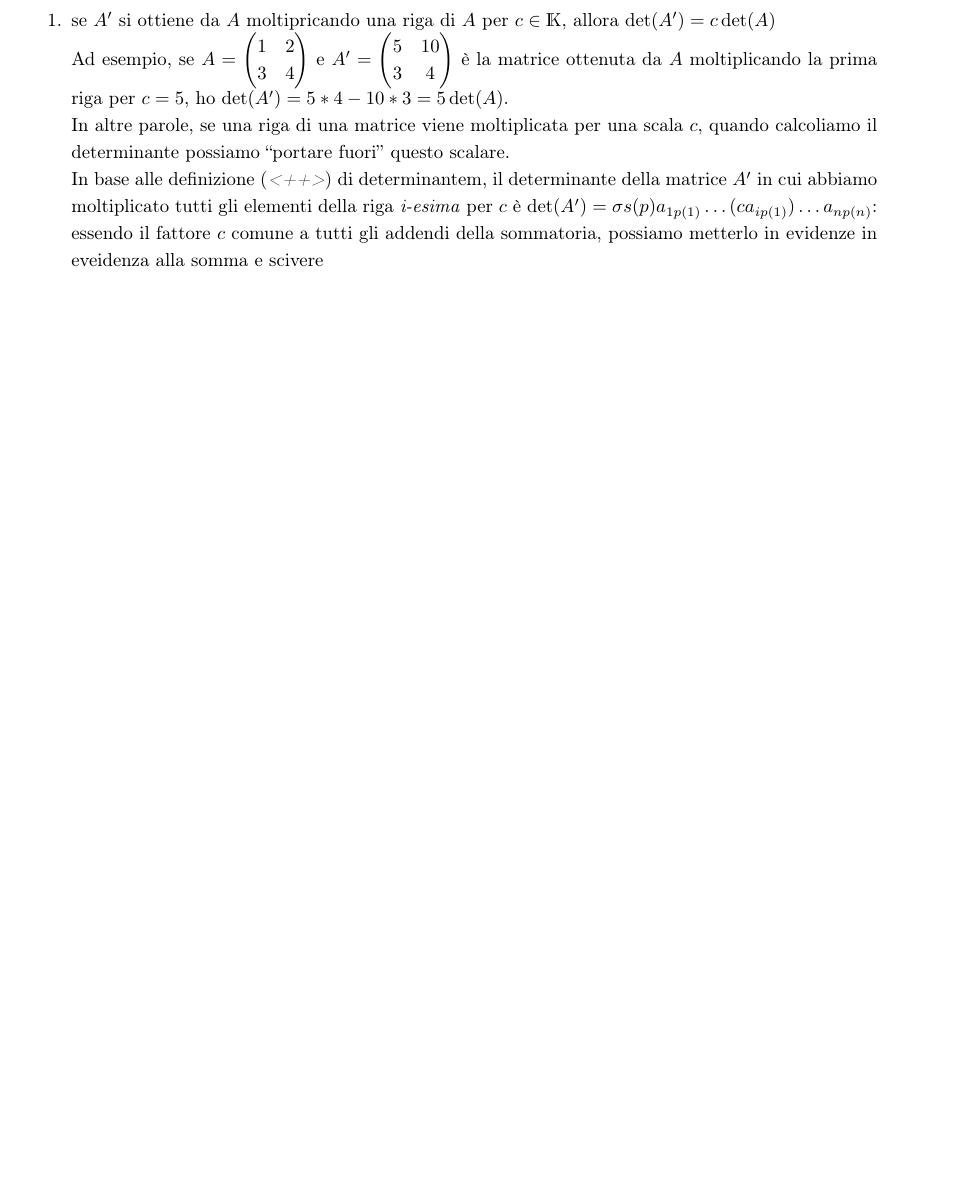
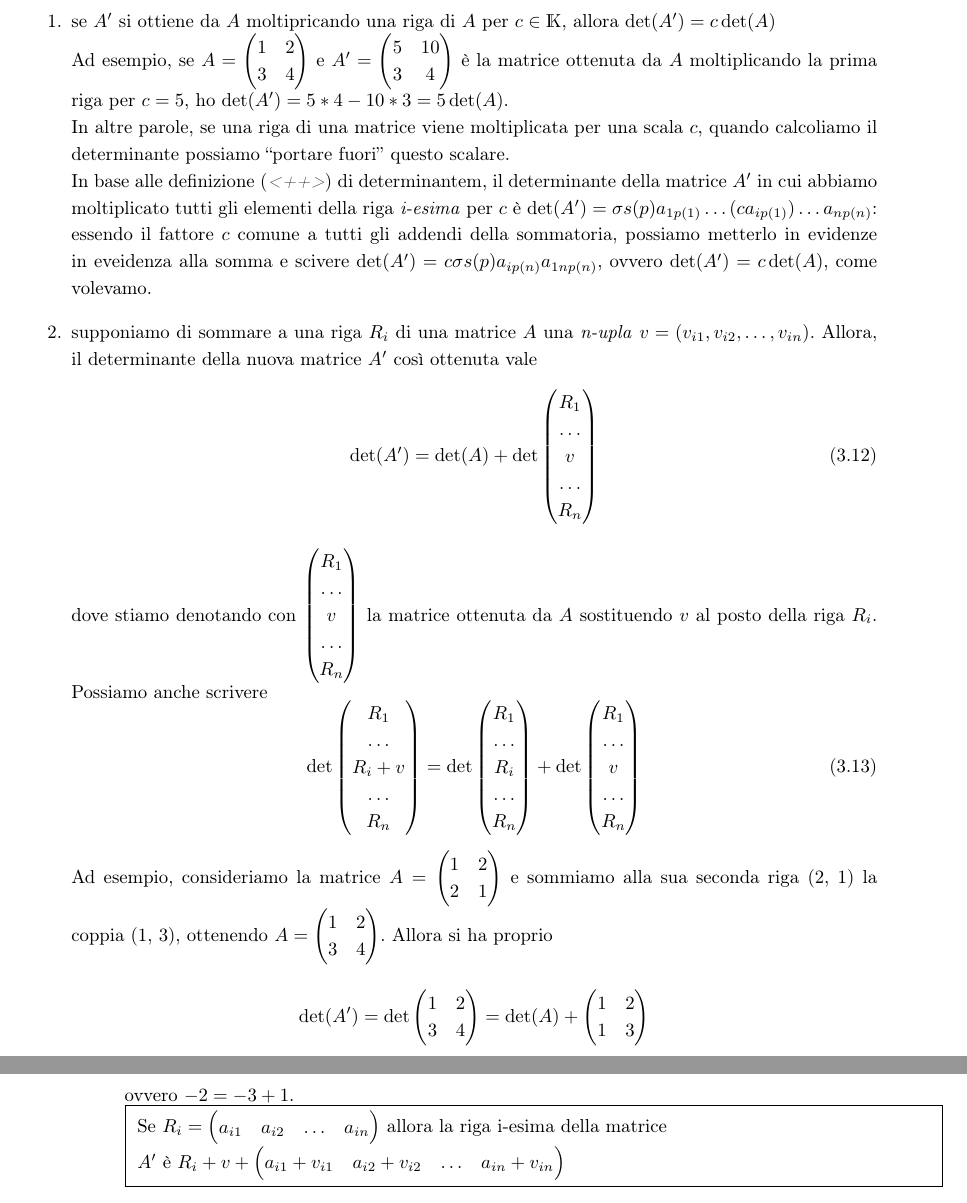
Before and after one commit to NF02/Appunti-universita, a LaTeX book (algebra e geometria/algebraegeometria.tex): part of page 19 of 20 before the commit and two parts of pages 19 and 20 of 20 after it, the two joined at a grey line, cut so that both start at the same text, the shorter picture padded with empty space. Compiled offline with pdfLaTeX.

Commit message:
ho aggiornato il file di algebra e geometria

```diff
--- a/algebra e geometria/algebraegeometria.tex
+++ b/algebra e geometria/algebraegeometria.tex
@@ -424,7 +424,31 @@ In questo paragrafo dimostreremo finalmente che il determinante di una matrice $
 \item se $A^\prime$ si ottiene da $A$ moltipricando una riga di $A$ per $c\in \mathds{K}$, allora $\det(A^\prime)=c\det(A)$\\
   Ad esempio, se $A=\begin{pmatrix} 1 & 2 \\ 3 & 4 \end{pmatrix}$ e $A^\prime =\begin{pmatrix} 5 & 10 \\ 3 &4 \end{pmatrix}$ è la matrice ottenuta da $A$ moltiplicando la prima riga per $c=5$, ho $\det(A^\prime)=5*4-10*3=5\det (A)$.\\
   In altre parole, se una riga di una matrice viene moltiplicata per una scala $c$, quando calcoliamo il determinante possiamo ``portare fuori'' questo scalare.\\
-  In base alle definizione ({\it <++>}) di determinantem, il determinante della matrice $A^\prime$ in cui abbiamo moltiplicato tutti gli elementi della riga \textit{i-esima} per $c$ è $\det (A^\prime)=\sigma s(p)a_{1p(1)}\dots(ca_{ip(1)})\dots a_{np(n)}$: essendo il fattore $c$ comune a tutti gli addendi della sommatoria, possiamo metterlo in evidenze in eveidenza alla somma e scivere
+  In base alle definizione ({\it <++>}) di determinantem, il determinante della matrice $A^\prime$ in cui abbiamo moltiplicato tutti gli elementi della riga \textit{i-esima} per $c$ è $\det (A^\prime)=\sigma s(p)a_{1p(1)}\dots(ca_{ip(1)})\dots a_{np(n)}$: essendo il fattore $c$ comune a tutti gli addendi della sommatoria, possiamo metterlo in evidenze in eveidenza alla somma e scivere $\det(A^\prime) = c \sigma s(p)a_{ip(n)}a_{1np(n)}$, ovvero $\det(A^\prime)=c\det(A)$, come volevamo.
+\item supponiamo di sommare a una riga $R_i$ di una matrice $A$ una \textit{n-upla} $v=(v_{i1},v_{i2},\dots,v_{in})$. Allora, il determinante della nuova matrice $A^\prime$ così ottenuta vale
+  \begin{equation}
+    \det(A^{\prime})=\det(A)+\det\begin{pmatrix} R_1 \\ \dots \\ v\\ \dots \\ R_n \end{pmatrix}
+  \end{equation}
+  dove stiamo denotando con $\begin{pmatrix} R_1 \\ \dots \\ v\\ \dots \\ R_n \end{pmatrix}$ la matrice ottenuta da $A$ sostituendo $v$ al posto della riga $R_i$. Possiamo anche scrivere
+  \begin{equation}
+	\det\begin{pmatrix} R_1 \\ \dots \\ R_i+v\\ \dots \\ R_n \end{pmatrix}=\det\begin{pmatrix} R_1 \\ \dots \\ R_i\\ \dots \\ R_n \end{pmatrix}+\det \begin{pmatrix} R_1 \\ \dots \\ v\\ \dots \\ R_n \end{pmatrix}
+  \end{equation}
+  Ad esempio, consideriamo la matrice $A=\begin{pmatrix} 1 & 2 \\ 2 & 1 \end{pmatrix}$ e sommiamo
+  alla sua seconda riga (2, 1) la coppia (1, 3), ottenendo  $A=\begin{pmatrix} 1 & 2 \\ 3 & 4 \end{pmatrix}$. Allora si ha proprio
+  \begin{equation*}
+	\det(A^\prime)=\det\begin{pmatrix} 1 & 2 \\ 3 & 4 \end{pmatrix}=\det(A)+\begin{pmatrix} 1 & 2 \\ 1 & 3 \end{pmatrix}
+  \end{equation*}
+  ovvero $-2=-3+1$.\\
+  \fbox{
+ 	\addtolength{\linewidth}{-2\fboxsep}%
+ 	\addtolength{\linewidth}{-2\fboxrule}%
+	\begin{minipage}{\linewidth}
+          Se $R_i=\begin{pmatrix}a_{i1} & a_{i2} & \dots & a_{in}\end{pmatrix}$ allora la riga i-esima della
+          matrice\\ $A^\prime$ è $R_i+v+\begin{pmatrix}a_{i1}+v_{i1} & a_{i2}+v_{i2} & \dots & a_{in}+v_{in}\end{pmatrix}$
+
+        \end{minipage}
+  }
+
 \end{enumerate}
 
 \printindex
```
Also changed, not shown: algebra e geometria/algebraegeometria.pdf.
